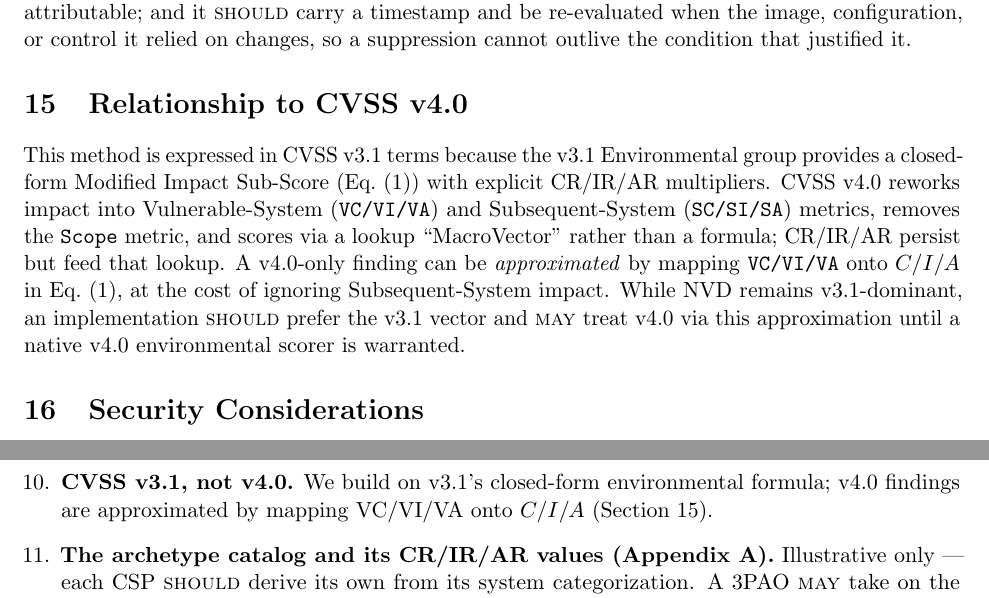
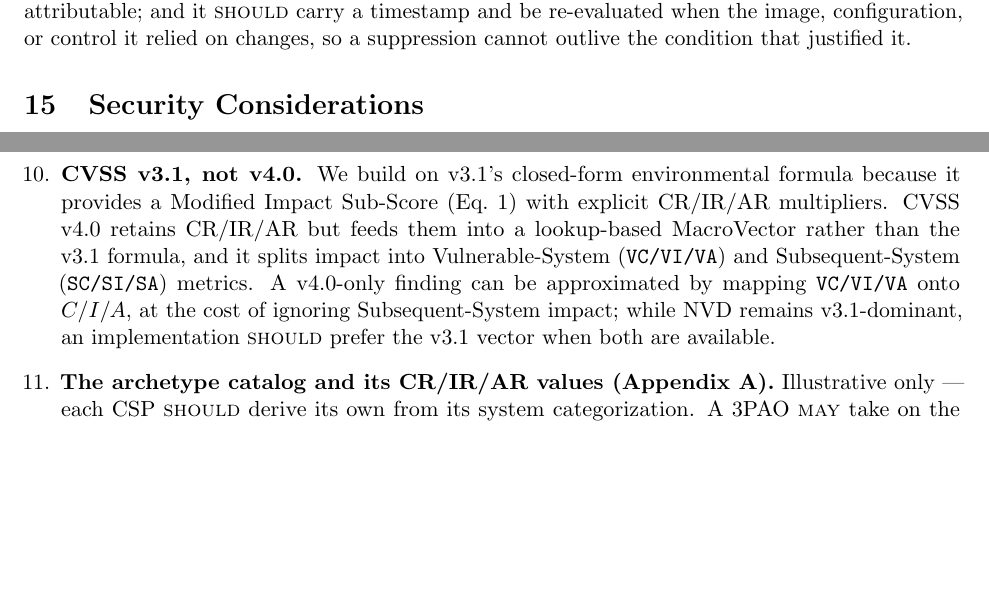
Before and after one commit to stackArmor/rfc-fedramp-vdr, a LaTeX paper (vdr-pain-cvss.tex): two parts of pages 13 and 17 of 18 before the commit and two parts of pages 13 and 16 of 17 after it, joined at a grey line, cut so that both start at the same text, the shorter picture padded with empty space. Compiled offline with pdfLaTeX.

Commit message:
docs: fold CVSS v4 note into appendix

```diff
--- a/vdr-pain-cvss.tex
+++ b/vdr-pain-cvss.tex
@@ -766,19 +766,6 @@ reproducible and attributable; and it \rfckw{should} carry a timestamp and be
 re-evaluated when the image, configuration, or control it relied on changes, so a
 suppression cannot outlive the condition that justified it.
 
-\section{Relationship to CVSS v4.0}
-\label{sec:v4}
-This method is expressed in CVSS v3.1 terms because the v3.1 Environmental group
-provides a closed-form Modified Impact Sub-Score (Eq.~\eqref{eq:isc}) with explicit
-CR/IR/AR multipliers. CVSS v4.0 reworks impact into Vulnerable-System
-(\code{VC/VI/VA}) and Subsequent-System (\code{SC/SI/SA}) metrics, removes the
-\code{Scope} metric, and scores via a lookup ``MacroVector'' rather than a formula;
-CR/IR/AR persist but feed that lookup. A v4.0-only finding can be \emph{approximated}
-by mapping \code{VC/VI/VA} onto $C/I/A$ in Eq.~\eqref{eq:isc}, at the cost of
-ignoring Subsequent-System impact. While NVD remains v3.1-dominant, an
-implementation \rfckw{should} prefer the v3.1 vector and \rfckw{may} treat v4.0 via
-this approximation until a native v4.0 environmental scorer is warranted.
-
 \section{Security Considerations}
 \label{sec:seccon}
 The method trusts the type-tags on each system: if someone mislabels a critical
@@ -941,8 +928,14 @@ on. Each item below names the value we use, why, and the fact that an implementa
   to CR/IR/AR all High so it scores loudly, rather than to a low default. ``Unknown''
   is treated as serious until classified.
 \item \textbf{CVSS v3.1, not v4.0.} We build on v3.1's closed-form environmental
-  formula; v4.0 findings are approximated by mapping VC/VI/VA onto $C/I/A$
-  (Section~\ref{sec:v4}).
+  formula because it provides a Modified Impact Sub-Score (Eq.~\ref{eq:isc}) with
+  explicit CR/IR/AR multipliers. CVSS v4.0 retains CR/IR/AR but feeds them into a
+  lookup-based MacroVector rather than the v3.1 formula, and it splits impact into
+  Vulnerable-System (\code{VC/VI/VA}) and Subsequent-System (\code{SC/SI/SA})
+  metrics. A v4.0-only finding can be approximated by mapping \code{VC/VI/VA} onto
+  $C/I/A$, at the cost of ignoring Subsequent-System impact; while NVD remains
+  v3.1-dominant, an implementation \rfckw{should} prefer the v3.1 vector when both
+  are available.
 \item \textbf{The archetype catalog and its CR/IR/AR values
   (Appendix~\ref{app:catalog}).} Illustrative only --- each CSP \rfckw{should} derive
   its own from its system categorization. A 3PAO \rfckw{may} take on the role of
```
Also changed, not shown: docs/vdr-pain-cvss.pdf.
